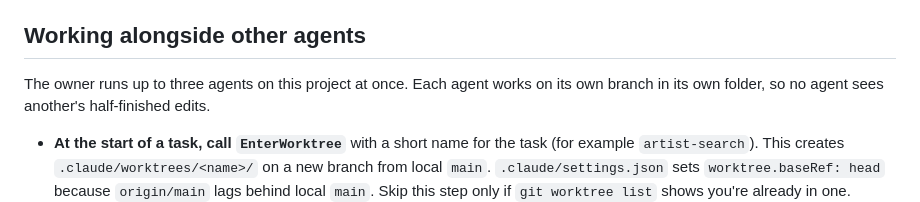
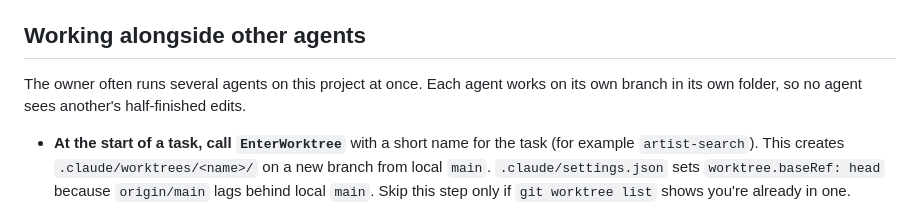
Before and after one commit to baphaelman/Spotify-Un-Wrapped, a Markdown page: CLAUDE.md, the part around the change. Rendered like a GitHub page.

Commit message:
CLAUDE.md: no cap on how many agents run at once
Co-Authored-By: Claude Opus 5.5 <noreply@anthropic.com>

```diff
--- a/CLAUDE.md
+++ b/CLAUDE.md
@@ -27,7 +27,7 @@ a stale cached stylesheet or script. The files in git stay unstamped.)
 
 ## Working alongside other agents
 
-The owner runs up to three agents on this project at once. Each agent works on its own branch in its
+The owner often runs several agents on this project at once. Each agent works on its own branch in its
 own folder, so no agent sees another's half-finished edits.
 
 - **At the start of a task, call `EnterWorktree`** with a short name for the task (for example
```
